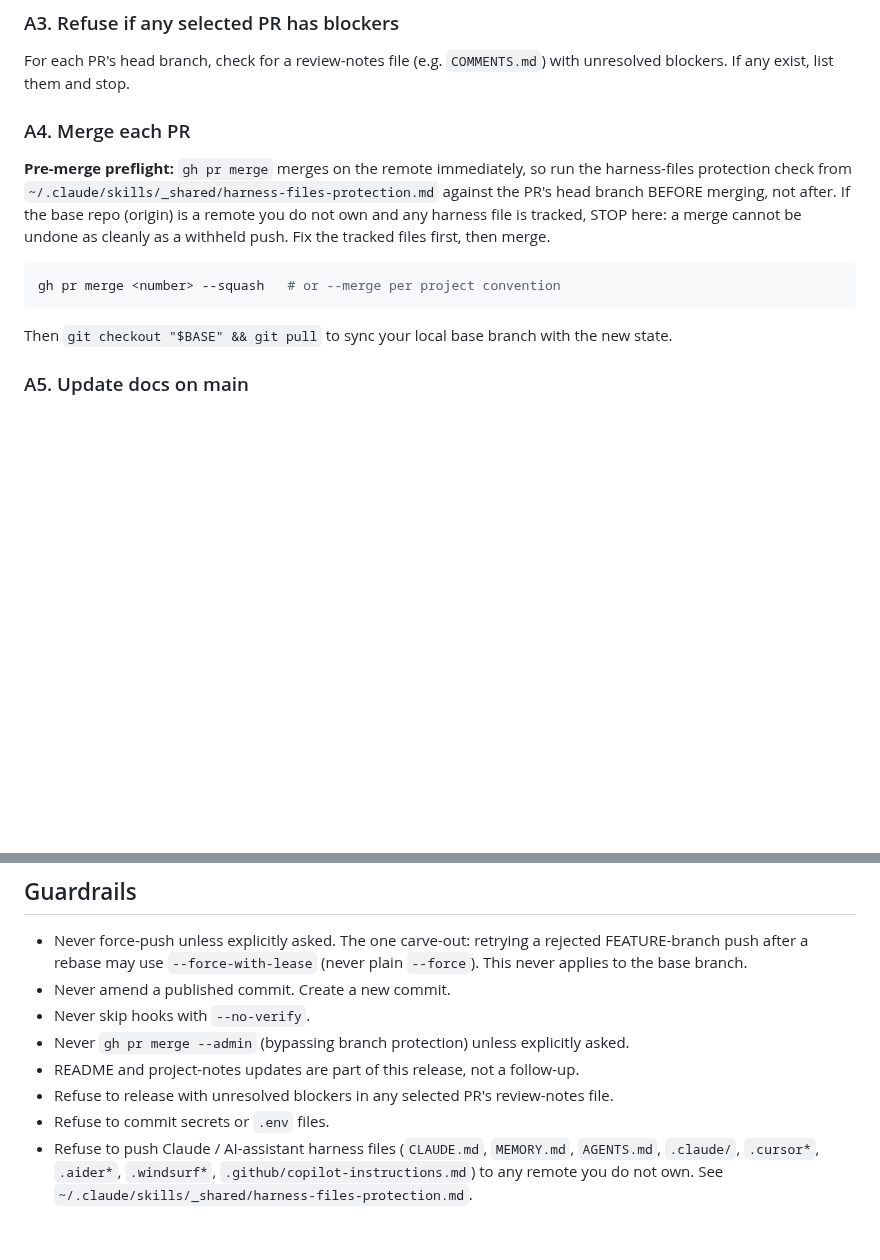
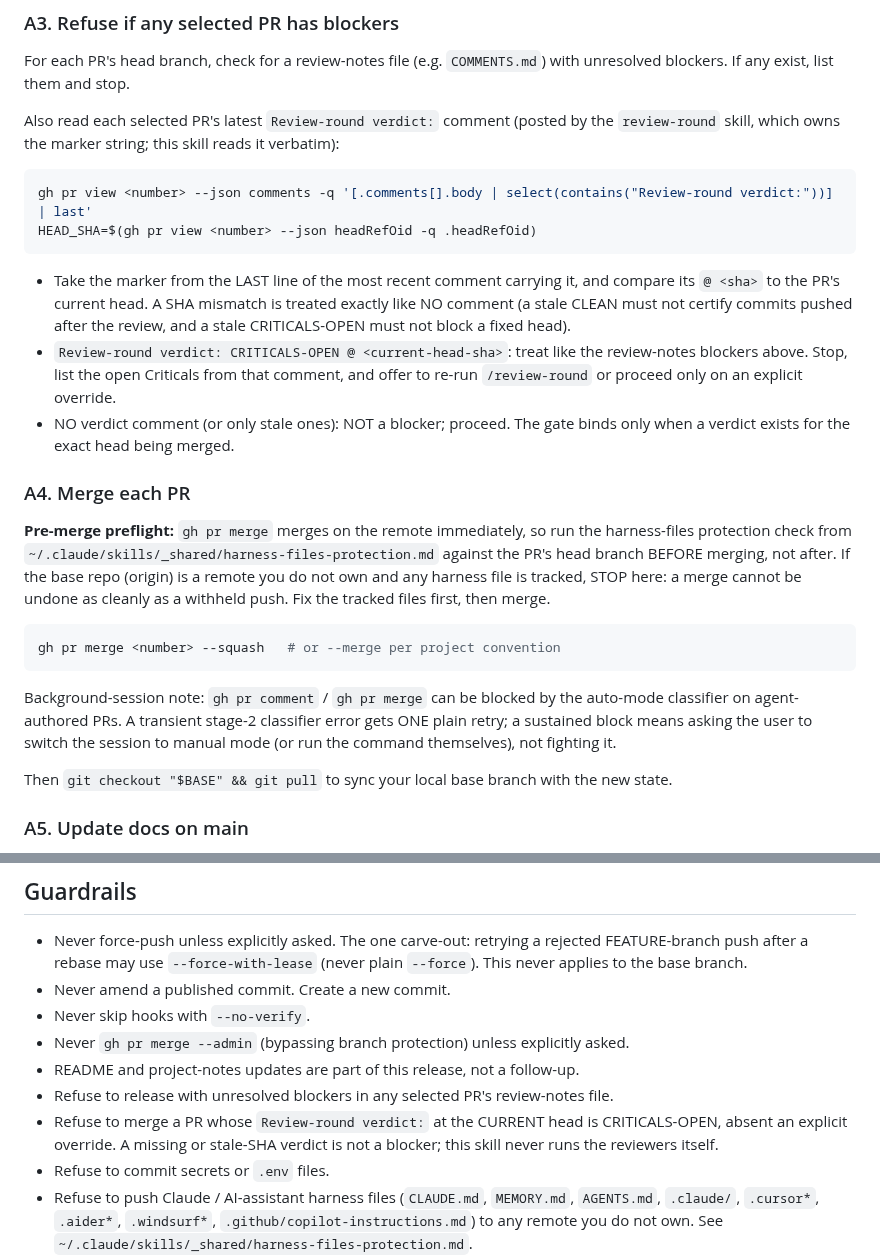
Before and after one commit to eranw2000/claude-release-workflow, a Markdown page: release/SKILL.md, 2 parts joined by grey strips. GitHub-like rendering; blank space fills up the shorter version.

````diff
--- a/release/SKILL.md
+++ b/release/SKILL.md
@@ -62,6 +62,24 @@ If there are 2+ PRs, ask which to merge (default: all). One PR, proceed.
 
 For each PR's head branch, check for a review-notes file (e.g. `COMMENTS.md`) with unresolved blockers. If any exist, list them and stop.
 
+Also read each selected PR's latest `Review-round verdict:` comment (posted by the
+`review-round` skill, which owns the marker string; this skill reads it verbatim):
+
+```bash
+gh pr view <number> --json comments -q '[.comments[].body | select(contains("Review-round verdict:"))] | last'
+HEAD_SHA=$(gh pr view <number> --json headRefOid -q .headRefOid)
+```
+
+- Take the marker from the LAST line of the most recent comment carrying it, and
+  compare its `@ <sha>` to the PR's current head. A SHA mismatch is treated exactly
+  like NO comment (a stale CLEAN must not certify commits pushed after the review,
+  and a stale CRITICALS-OPEN must not block a fixed head).
+- `Review-round verdict: CRITICALS-OPEN @ <current-head-sha>`: treat like the
+  review-notes blockers above. Stop, list the open Criticals from that comment, and
+  offer to re-run `/review-round` or proceed only on an explicit override.
+- NO verdict comment (or only stale ones): NOT a blocker; proceed. The gate binds
+  only when a verdict exists for the exact head being merged.
+
 ### A4. Merge each PR
 
 **Pre-merge preflight:** `gh pr merge` merges on the remote immediately, so run the harness-files protection check from `~/.claude/skills/_shared/harness-files-protection.md` against the PR's head branch BEFORE merging, not after. If the base repo (origin) is a remote you do not own and any harness file is tracked, STOP here: a merge cannot be undone as cleanly as a withheld push. Fix the tracked files first, then merge.
@@ -69,6 +87,11 @@ For each PR's head branch, check for a review-notes file (e.g. `COMMENTS.md`) wi
 ```bash
 gh pr merge <number> --squash   # or --merge per project convention
 ```
+
+Background-session note: `gh pr comment` / `gh pr merge` can be blocked by the
+auto-mode classifier on agent-authored PRs. A transient stage-2 classifier error
+gets ONE plain retry; a sustained block means asking the user to switch the session
+to manual mode (or run the command themselves), not fighting it.
 
 Then `git checkout "$BASE" && git pull` to sync your local base branch with the new state.
 
@@ -164,6 +187,9 @@ Single status block:
 - Never `gh pr merge --admin` (bypassing branch protection) unless explicitly asked.
 - README and project-notes updates are part of this release, not a follow-up.
 - Refuse to release with unresolved blockers in any selected PR's review-notes file.
+- Refuse to merge a PR whose `Review-round verdict:` at the CURRENT head is
+  CRITICALS-OPEN, absent an explicit override. A missing or stale-SHA verdict is not
+  a blocker; this skill never runs the reviewers itself.
 - Refuse to commit secrets or `.env` files.
 - Refuse to push Claude / AI-assistant harness files (`CLAUDE.md`, `MEMORY.md`, `AGENTS.md`, `.claude/`, `.cursor*`, `.aider*`, `.windsurf*`, `.github/copilot-instructions.md`) to any remote you do not own. See `~/.claude/skills/_shared/harness-files-protection.md`.
 - Docker rebuild is best-effort: a failure here must NOT roll back the git push / merge. Report and continue.
````
Also changed, not shown: README.md (+33 -16 lines), pr-checkpoint/SKILL.md (+2 -0 lines), review-round/SKILL.md (added, +114 -0 lines), docs/release-flow.png, 3 other files.
